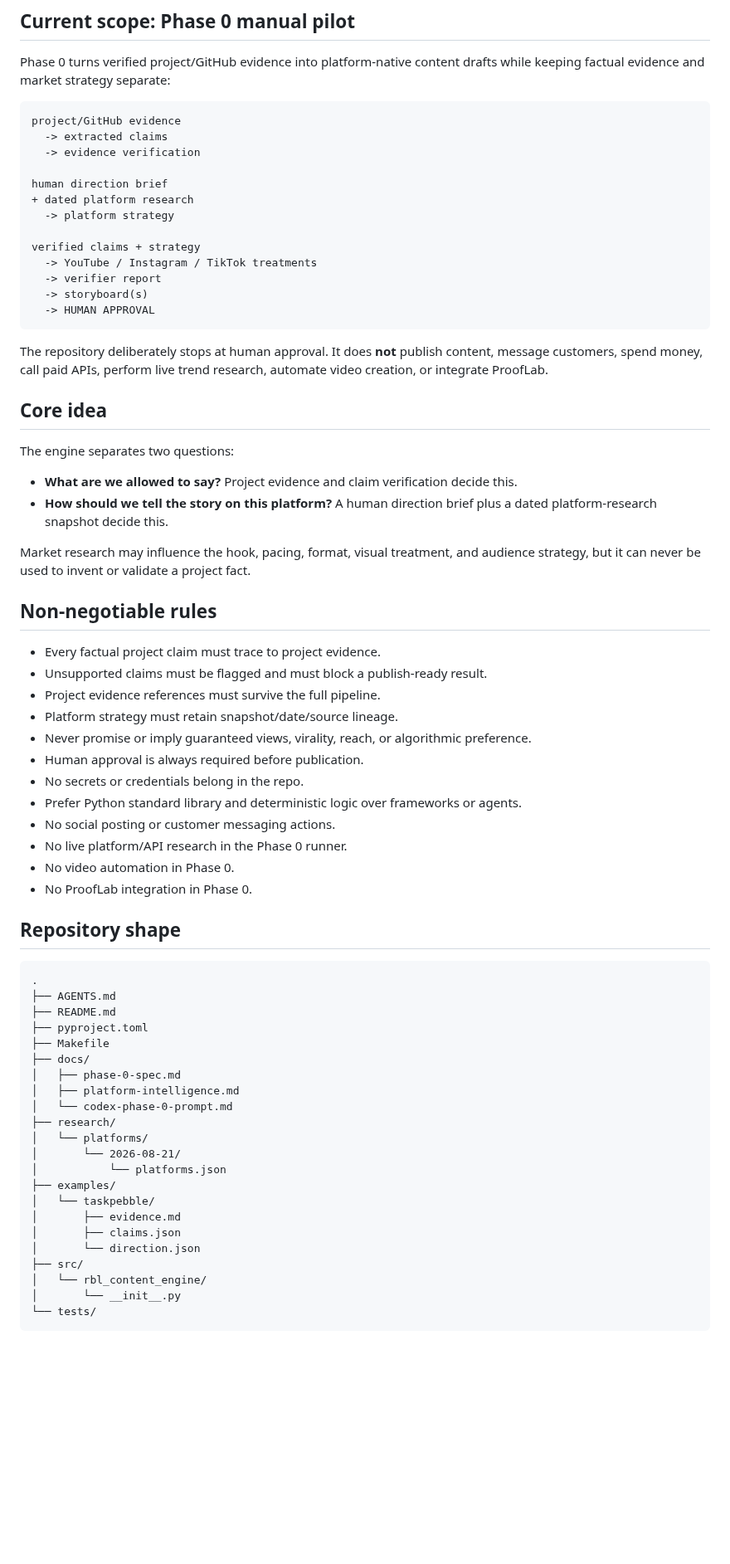
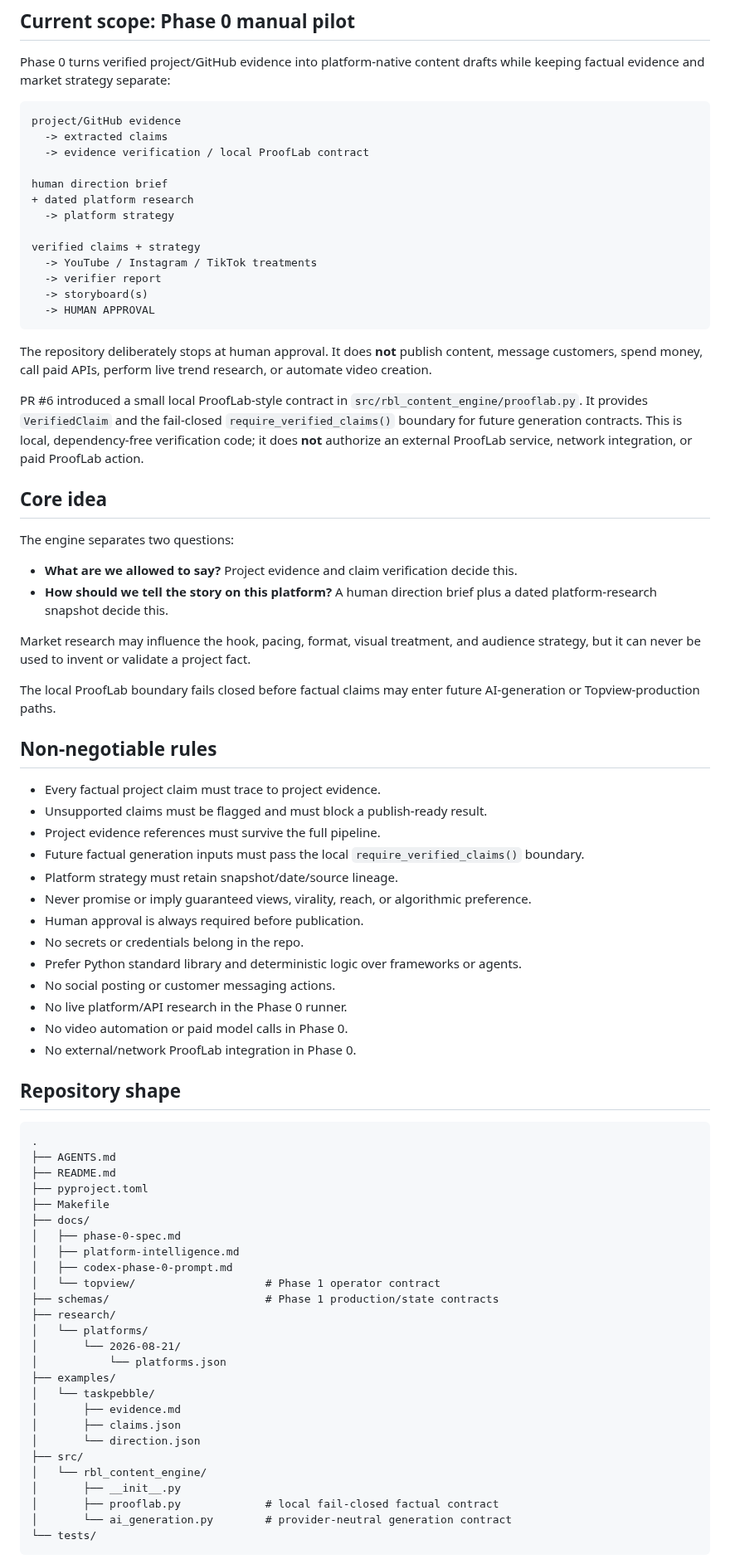
Before and after one commit to Linardi1328/rbl-content-engine, a Markdown page: README.md, the part around one of its changes. Shown at 83% size. GitHub-like rendering; blank space fills up the shorter version.

Commit message:
Align README with local ProofLab contract

````diff
--- a/README.md
+++ b/README.md
@@ -9,7 +9,7 @@ Phase 0 turns verified project/GitHub evidence into platform-native content draf
 ```text
 project/GitHub evidence
   -> extracted claims
-  -> evidence verification
+  -> evidence verification / local ProofLab contract
 
 human direction brief
 + dated platform research
@@ -22,7 +22,9 @@ verified claims + strategy
   -> HUMAN APPROVAL
 ```
 
-The repository deliberately stops at human approval. It does **not** publish content, message customers, spend money, call paid APIs, perform live trend research, automate video creation, or integrate ProofLab.
+The repository deliberately stops at human approval. It does **not** publish content, message customers, spend money, call paid APIs, perform live trend research, or automate video creation.
+
+PR #6 introduced a small local ProofLab-style contract in `src/rbl_content_engine/prooflab.py`. It provides `VerifiedClaim` and the fail-closed `require_verified_claims()` boundary for future generation contracts. This is local, dependency-free verification code; it does **not** authorize an external ProofLab service, network integration, or paid ProofLab action.
 
 ## Core idea
 
@@ -33,11 +35,14 @@ The engine separates two questions:
 
 Market research may influence the hook, pacing, format, visual treatment, and audience strategy, but it can never be used to invent or validate a project fact.
 
+The local ProofLab boundary fails closed before factual claims may enter future AI-generation or Topview-production paths.
+
 ## Non-negotiable rules
 
 - Every factual project claim must trace to project evidence.
 - Unsupported claims must be flagged and must block a publish-ready result.
 - Project evidence references must survive the full pipeline.
+- Future factual generation inputs must pass the local `require_verified_claims()` boundary.
 - Platform strategy must retain snapshot/date/source lineage.
 - Never promise or imply guaranteed views, virality, reach, or algorithmic preference.
 - Human approval is always required before publication.
@@ -45,8 +50,8 @@ Market research may influence the hook, pacing, format, visual treatment, and au
 - Prefer Python standard library and deterministic logic over frameworks or agents.
 - No social posting or customer messaging actions.
 - No live platform/API research in the Phase 0 runner.
-- No video automation in Phase 0.
-- No ProofLab integration in Phase 0.
+- No video automation or paid model calls in Phase 0.
+- No external/network ProofLab integration in Phase 0.
 
 ## Repository shape
 
@@ -59,7 +64,9 @@ Market research may influence the hook, pacing, format, visual treatment, and au
 ├── docs/
 │   ├── phase-0-spec.md
 │   ├── platform-intelligence.md
-│   └── codex-phase-0-prompt.md
+│   ├── codex-phase-0-prompt.md
+│   └── topview/                    # Phase 1 operator contract
+├── schemas/                        # Phase 1 production/state contracts
 ├── research/
 │   └── platforms/
 │       └── 2026-08-21/
@@ -71,7 +78,9 @@ Market research may influence the hook, pacing, format, visual treatment, and au
 │       └── direction.json
 ├── src/
 │   └── rbl_content_engine/
-│       └── __init__.py
+│       ├── __init__.py
+│       ├── prooflab.py             # local fail-closed factual contract
+│       └── ai_generation.py        # provider-neutral generation contract
 └── tests/
 ```
 
````
Also changed, not shown: other parts of README.md (+22 -2 lines).
